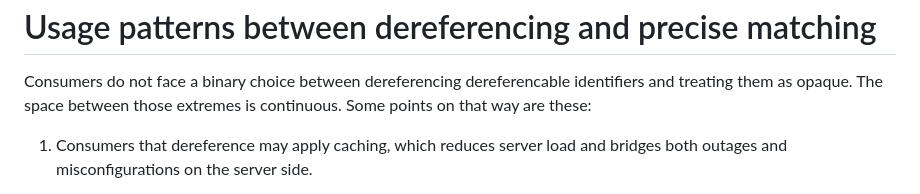
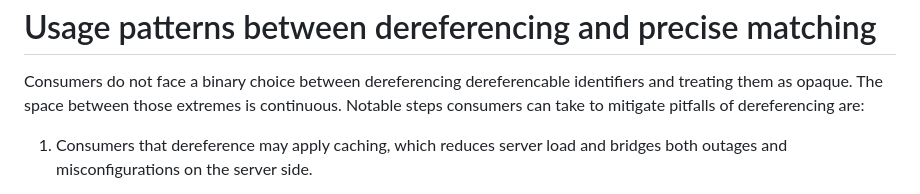
Before and after one commit to cabo/deref-id, a Markdown page: draft-bormann-t2trg-deref-id.md, the part around the change. GitHub-like rendering.

Commit message:
Usage patterns: Reword introduction of points-on-the-path
See-Also: https://github.com/cabo/deref-id/pull/3draft-bormann-t2trg-deref-id.mddiscussion_r1509885106

```diff
--- a/draft-bormann-t2trg-deref-id.md
+++ b/draft-bormann-t2trg-deref-id.md
@@ -269,7 +269,7 @@ Usage patterns between dereferencing and precise matching
 
 Consumers do not face a binary choice between dereferencing dereferencable identifiers and treating them as opaque.
 The space between those extremes is continuous.
-Some points on that way are these:
+Notable steps consumers can take to mitigate pitfalls of dereferencing are:
 
 1. Consumers that dereference may apply caching,
    which reduces server load and bridges both outages and misconfigurations on the server side.
```
